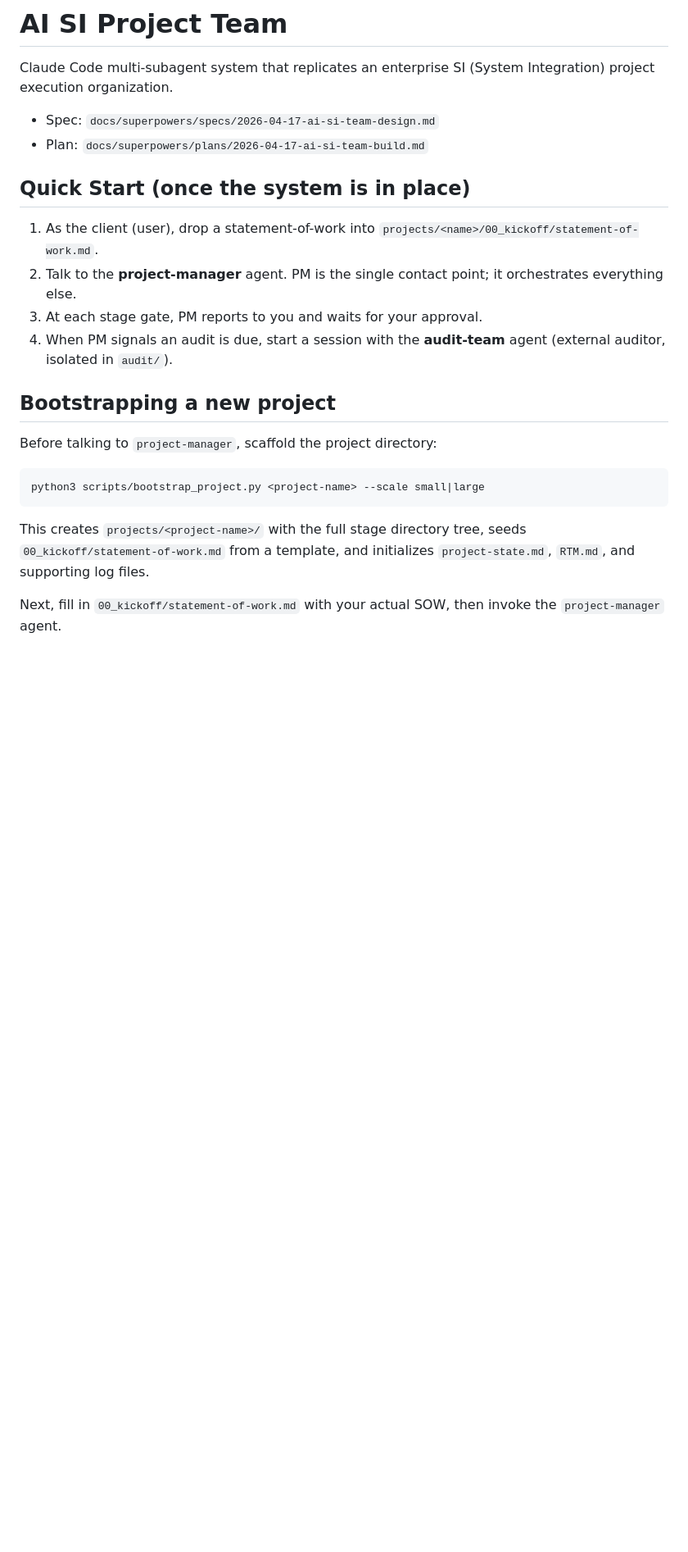
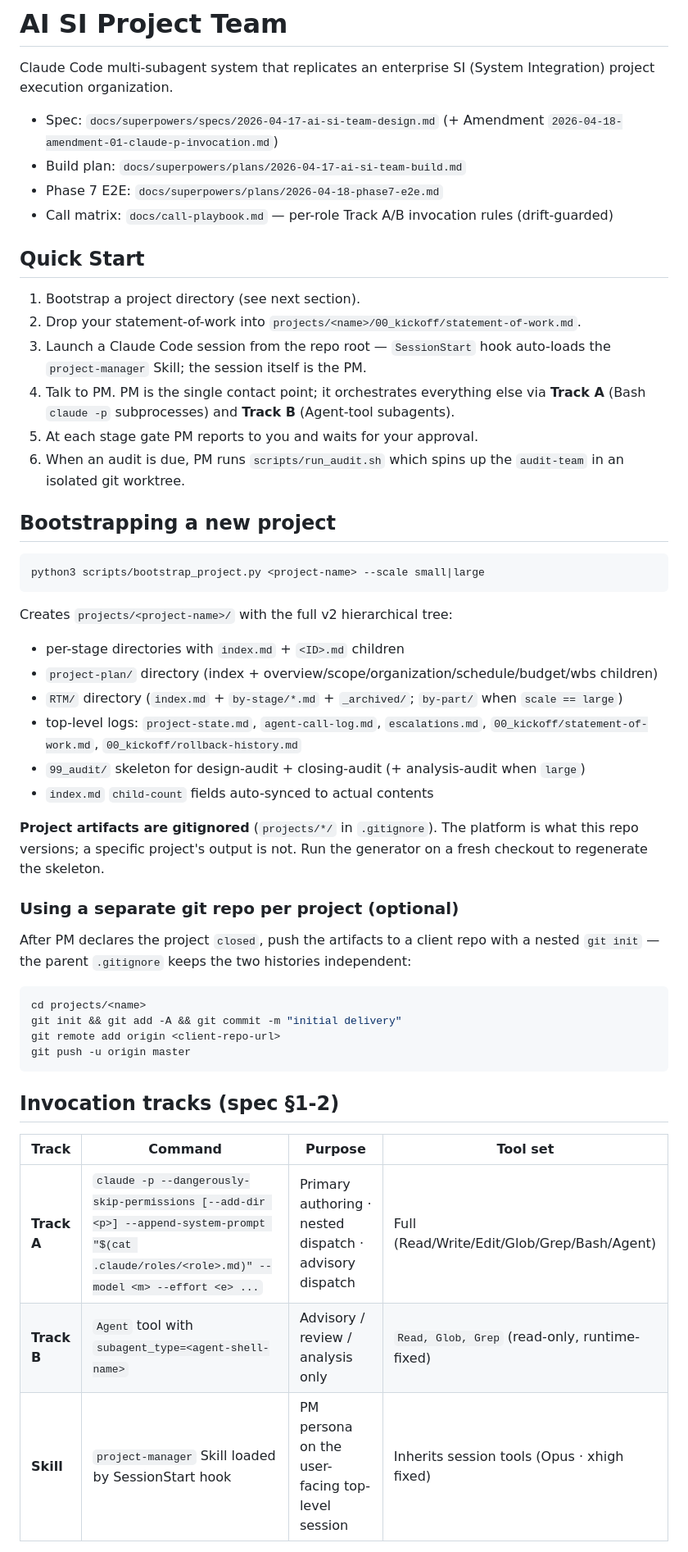
Before and after one commit to ppmj789/read-together, a Markdown page: README.md, the part around one of its changes. Shown at 82% size. Drawn GitHub-style; blank space fills up the shorter version.

````diff
--- a/README.md
+++ b/README.md
@@ -4,29 +4,63 @@ Claude Code multi-subagent system that replicates an enterprise SI
 (System Integration) project execution organization.
 
 - Spec: `docs/superpowers/specs/2026-04-17-ai-si-team-design.md`
-- Plan: `docs/superpowers/plans/2026-04-17-ai-si-team-build.md`
+  (+ Amendment `2026-04-18-amendment-01-claude-p-invocation.md`)
+- Build plan: `docs/superpowers/plans/2026-04-17-ai-si-team-build.md`
+- Phase 7 E2E: `docs/superpowers/plans/2026-04-18-phase7-e2e.md`
+- Call matrix: `docs/call-playbook.md` — per-role Track A/B invocation rules (drift-guarded)
 
-## Quick Start (once the system is in place)
+## Quick Start
 
-1. As the client (user), drop a statement-of-work into
+1. Bootstrap a project directory (see next section).
+2. Drop your statement-of-work into
    `projects/<name>/00_kickoff/statement-of-work.md`.
-2. Talk to the **project-manager** agent. PM is the single contact
-   point; it orchestrates everything else.
-3. At each stage gate, PM reports to you and waits for your approval.
-4. When PM signals an audit is due, start a session with the
-   **audit-team** agent (external auditor, isolated in `audit/`).
+3. Launch a Claude Code session from the repo root — `SessionStart` hook
+   auto-loads the `project-manager` Skill; the session itself is the PM.
+4. Talk to PM. PM is the single contact point; it orchestrates
+   everything else via **Track A** (Bash `claude -p` subprocesses) and
+   **Track B** (Agent-tool subagents).
+5. At each stage gate PM reports to you and waits for your approval.
+6. When an audit is due, PM runs `scripts/run_audit.sh` which spins up
+   the `audit-team` in an isolated git worktree.
 
 ## Bootstrapping a new project
-
-Before talking to `project-manager`, scaffold the project directory:
 
 ```bash
 python3 scripts/bootstrap_project.py <project-name> --scale small|large
 ```
 
-This creates `projects/<project-name>/` with the full stage directory tree,
-seeds `00_kickoff/statement-of-work.md` from a template, and initializes
-`project-state.md`, `RTM.md`, and supporting log files.
+Creates `projects/<project-name>/` with the full v2 hierarchical tree:
 
-Next, fill in `00_kickoff/statement-of-work.md` with your actual SOW,
-then invoke the `project-manager` agent.
+- per-stage directories with `index.md` + `<ID>.md` children
+- `project-plan/` directory (index + overview/scope/organization/schedule/budget/wbs children)
+- `RTM/` directory (`index.md` + `by-stage/*.md` + `_archived/`; `by-part/` when `scale == large`)
+- top-level logs: `project-state.md`, `agent-call-log.md`, `escalations.md`,
+  `00_kickoff/statement-of-work.md`, `00_kickoff/rollback-history.md`
+- `99_audit/` skeleton for design-audit + closing-audit (+ analysis-audit when `large`)
+- `index.md` `child-count` fields auto-synced to actual contents
+
+**Project artifacts are gitignored** (`projects/*/` in `.gitignore`).
+The platform is what this repo versions; a specific project's output is
+not. Run the generator on a fresh checkout to regenerate the skeleton.
+
+### Using a separate git repo per project (optional)
+
+After PM declares the project `closed`, push the artifacts to a client
+repo with a nested `git init` — the parent `.gitignore` keeps the two
+histories independent:
+
+```bash
+cd projects/<name>
+git init && git add -A && git commit -m "initial delivery"
+git remote add origin <client-repo-url>
+git push -u origin master
+```
+
+## Invocation tracks (spec §1-2)
+
+| Track | Command | Purpose | Tool set |
+|-------|---------|---------|----------|
+| **Track A** | `claude -p --dangerously-skip-permissions [--add-dir <p>] --append-system-prompt "$(cat .claude/roles/<role>.md)" --model <m> --effort <e> ...` | Primary authoring · nested dispatch · advisory dispatch | Full (Read/Write/Edit/Glob/Grep/Bash/Agent) |
+| **Track B** | `Agent` tool with `subagent_type=<agent-shell-name>` | Advisory / review / analysis only | `Read, Glob, Grep` (read-only, runtime-fixed) |
+| **Skill** | `project-manager` Skill loaded by SessionStart hook | PM persona on the user-facing top-level session | Inherits session tools (Opus · xhigh fixed) |
+
````
Also changed, not shown: other parts of README.md (+105 -38 lines).
